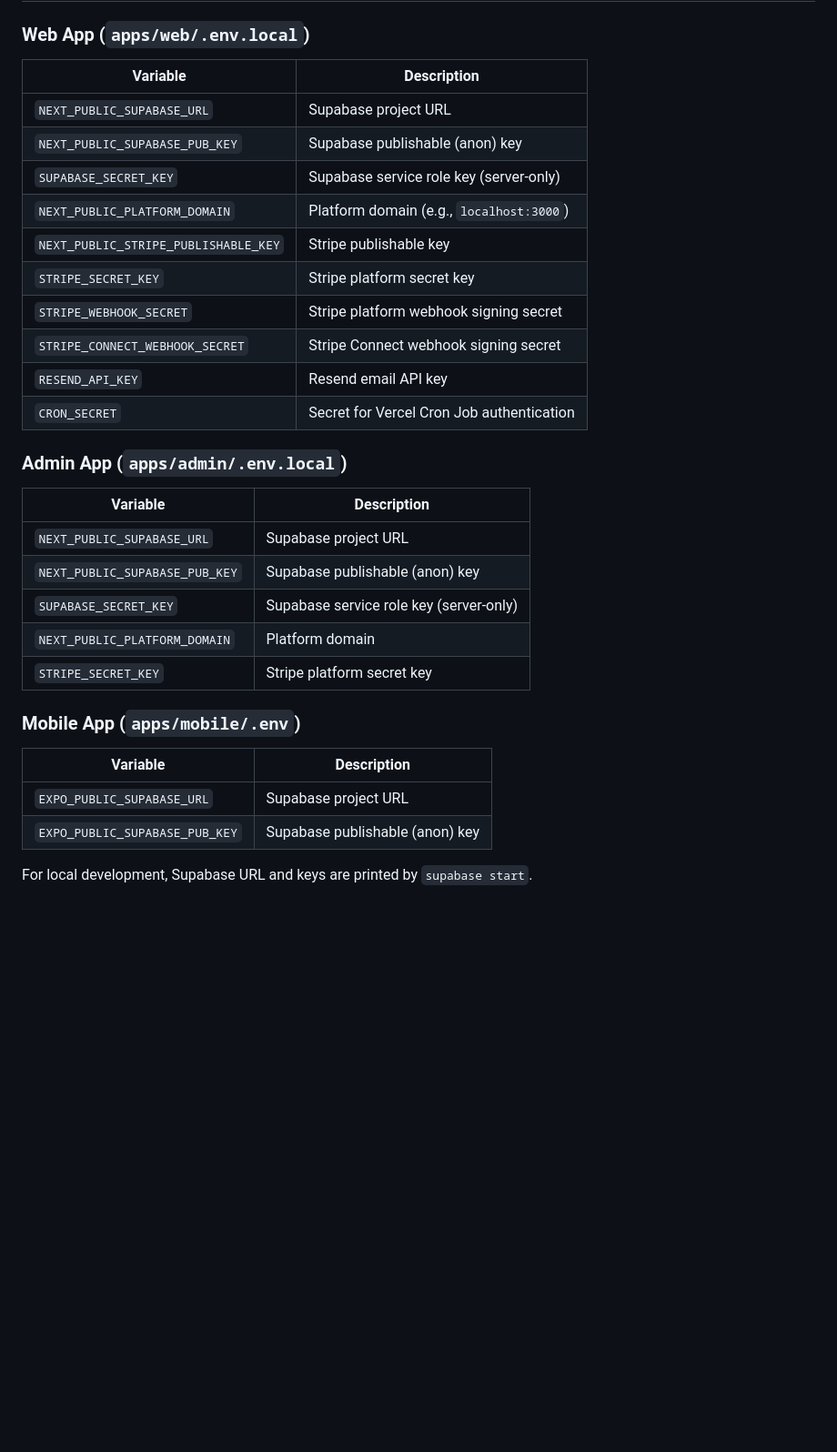
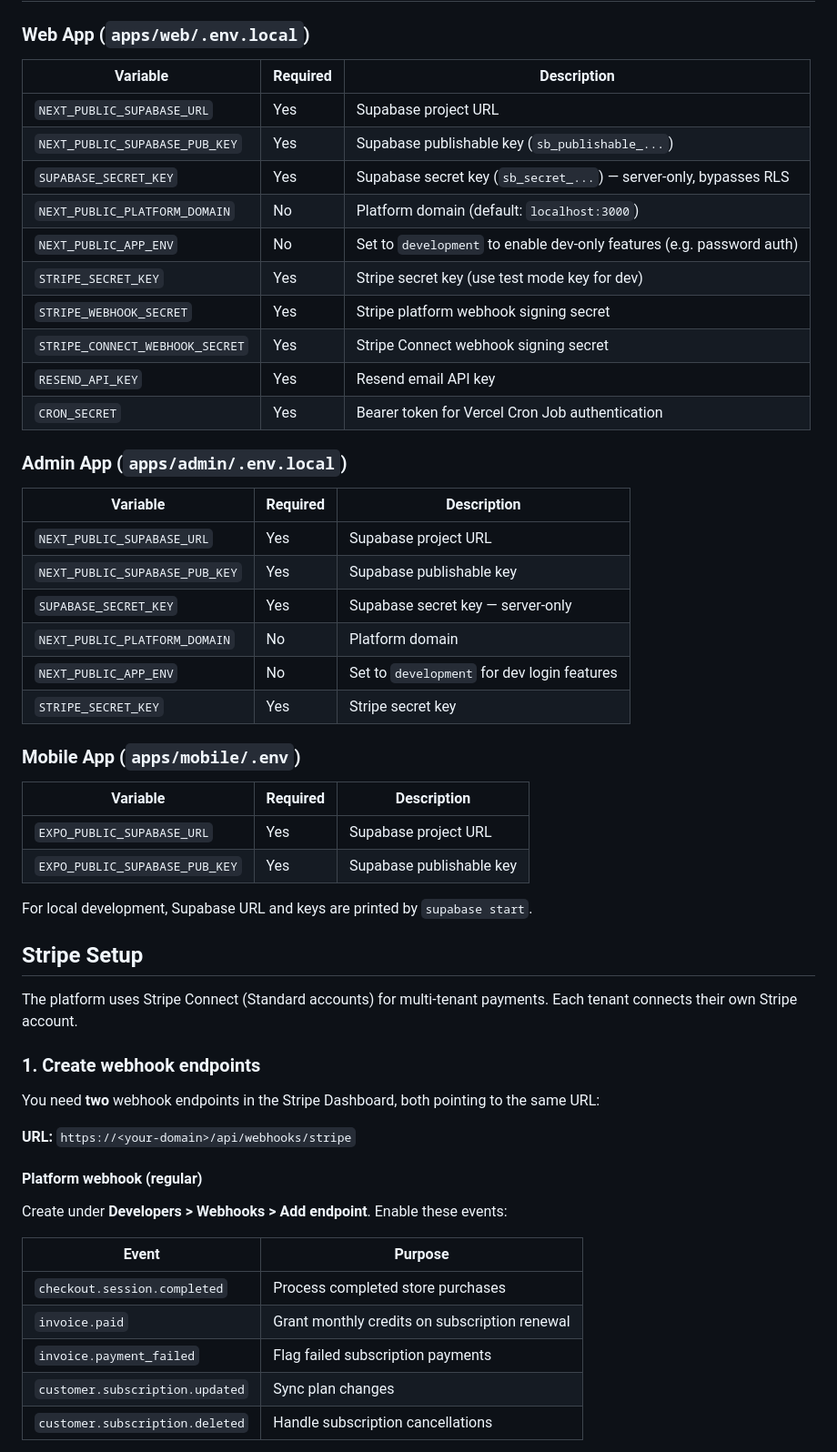
Before and after one commit to Kikolator/cowork-platform, a Markdown page: README.md, the part around one of its changes. Shown at 91% size. Rendered like a GitHub page; blank space fills up the shorter version.

Commit message:
docs: update README env vars and add Stripe setup guide
- Remove unused NEXT_PUBLIC_STRIPE_PUBLISHABLE_KEY
- Add NEXT_PUBLIC_APP_ENV and CRON_SECRET to env tables
- Add Required column to all env var tables
- Add Stripe Setup section with webhook event list, Connect vs platform
  webhook config, signing secret mapping, and local dev instructions

Co-Authored-By: Claude Opus 4.6 (1M context) <noreply@anthropic.com>

```diff
--- a/README.md
+++ b/README.md
@@ -188,34 +188,58 @@ npm run format             # Prettier across the repo
 
 ### Web App (`apps/web/.env.local`)
 
-| Variable | Description |
-|----------|-------------|
-| `NEXT_PUBLIC_SUPABASE_URL` | Supabase project URL |
-| `NEXT_PUBLIC_SUPABASE_PUB_KEY` | Supabase publishable (anon) key |
-| `SUPABASE_SECRET_KEY` | Supabase service role key (server-only) |
-| `NEXT_PUBLIC_PLATFORM_DOMAIN` | Platform domain (e.g., `localhost:3000`) |
-| `NEXT_PUBLIC_STRIPE_PUBLISHABLE_KEY` | Stripe publishable key |
-| `STRIPE_SECRET_KEY` | Stripe platform secret key |
-| `STRIPE_WEBHOOK_SECRET` | Stripe platform webhook signing secret |
-| `STRIPE_CONNECT_WEBHOOK_SECRET` | Stripe Connect webhook signing secret |
-| `RESEND_API_KEY` | Resend email API key |
-| `CRON_SECRET` | Secret for Vercel Cron Job authentication |
+| Variable | Required | Description |
+|----------|----------|-------------|
+| `NEXT_PUBLIC_SUPABASE_URL` | Yes | Supabase project URL |
+| `NEXT_PUBLIC_SUPABASE_PUB_KEY` | Yes | Supabase publishable key (`sb_publishable_...`) |
+| `SUPABASE_SECRET_KEY` | Yes | Supabase secret key (`sb_secret_...`) — server-only, bypasses RLS |
+| `NEXT_PUBLIC_PLATFORM_DOMAIN` | No | Platform domain (default: `localhost:3000`) |
+| `NEXT_PUBLIC_APP_ENV` | No | Set to `development` to enable dev-only features (e.g. password auth) |
+| `STRIPE_SECRET_KEY` | Yes | Stripe secret key (use test mode key for dev) |
+| `STRIPE_WEBHOOK_SECRET` | Yes | Stripe platform webhook signing secret |
+| `STRIPE_CONNECT_WEBHOOK_SECRET` | Yes | Stripe Connect webhook signing secret |
+| `RESEND_API_KEY` | Yes | Resend email API key |
+| `CRON_SECRET` | Yes | Bearer token for Vercel Cron Job authentication |
 
 ### Admin App (`apps/admin/.env.local`)
 
-| Variable | Description |
-|----------|-------------|
-| `NEXT_PUBLIC_SUPABASE_URL` | Supabase project URL |
-| `NEXT_PUBLIC_SUPABASE_PUB_KEY` | Supabase publishable (anon) key |
-| `SUPABASE_SECRET_KEY` | Supabase service role key (server-only) |
-| `NEXT_PUBLIC_PLATFORM_DOMAIN` | Platform domain |
-| `STRIPE_SECRET_KEY` | Stripe platform secret key |
+| Variable | Required | Description |
+|----------|----------|-------------|
+| `NEXT_PUBLIC_SUPABASE_URL` | Yes | Supabase project URL |
+| `NEXT_PUBLIC_SUPABASE_PUB_KEY` | Yes | Supabase publishable key |
+| `SUPABASE_SECRET_KEY` | Yes | Supabase secret key — server-only |
+| `NEXT_PUBLIC_PLATFORM_DOMAIN` | No | Platform domain |
+| `NEXT_PUBLIC_APP_ENV` | No | Set to `development` for dev login features |
+| `STRIPE_SECRET_KEY` | Yes | Stripe secret key |
 
 ### Mobile App (`apps/mobile/.env`)
 
-| Variable | Description |
-|----------|-------------|
-| `EXPO_PUBLIC_SUPABASE_URL` | Supabase project URL |
-| `EXPO_PUBLIC_SUPABASE_PUB_KEY` | Supabase publishable (anon) key |
+| Variable | Required | Description |
+|----------|----------|-------------|
+| `EXPO_PUBLIC_SUPABASE_URL` | Yes | Supabase project URL |
+| `EXPO_PUBLIC_SUPABASE_PUB_KEY` | Yes | Supabase publishable key |
 
 For local development, Supabase URL and keys are printed by `supabase start`.
+
+## Stripe Setup
+
+The platform uses Stripe Connect (Standard accounts) for multi-tenant payments. Each tenant connects their own Stripe account.
+
+### 1. Create webhook endpoints
+
+You need **two** webhook endpoints in the Stripe Dashboard, both pointing to the same URL:
+
+**URL:** `https://<your-domain>/api/webhooks/stripe`
+
+#### Platform webhook (regular)
+
+Create under **Developers > Webhooks > Add endpoint**. Enable these events:
+
+| Event | Purpose |
+|-------|---------|
+| `checkout.session.completed` | Process completed store purchases |
+| `invoice.paid` | Grant monthly credits on subscription renewal |
+| `invoice.payment_failed` | Flag failed subscription payments |
+| `customer.subscription.updated` | Sync plan changes |
+| `customer.subscription.deleted` | Handle subscription cancellations |
+
```
Also changed, not shown: other parts of README.md (+29 -0 lines).
